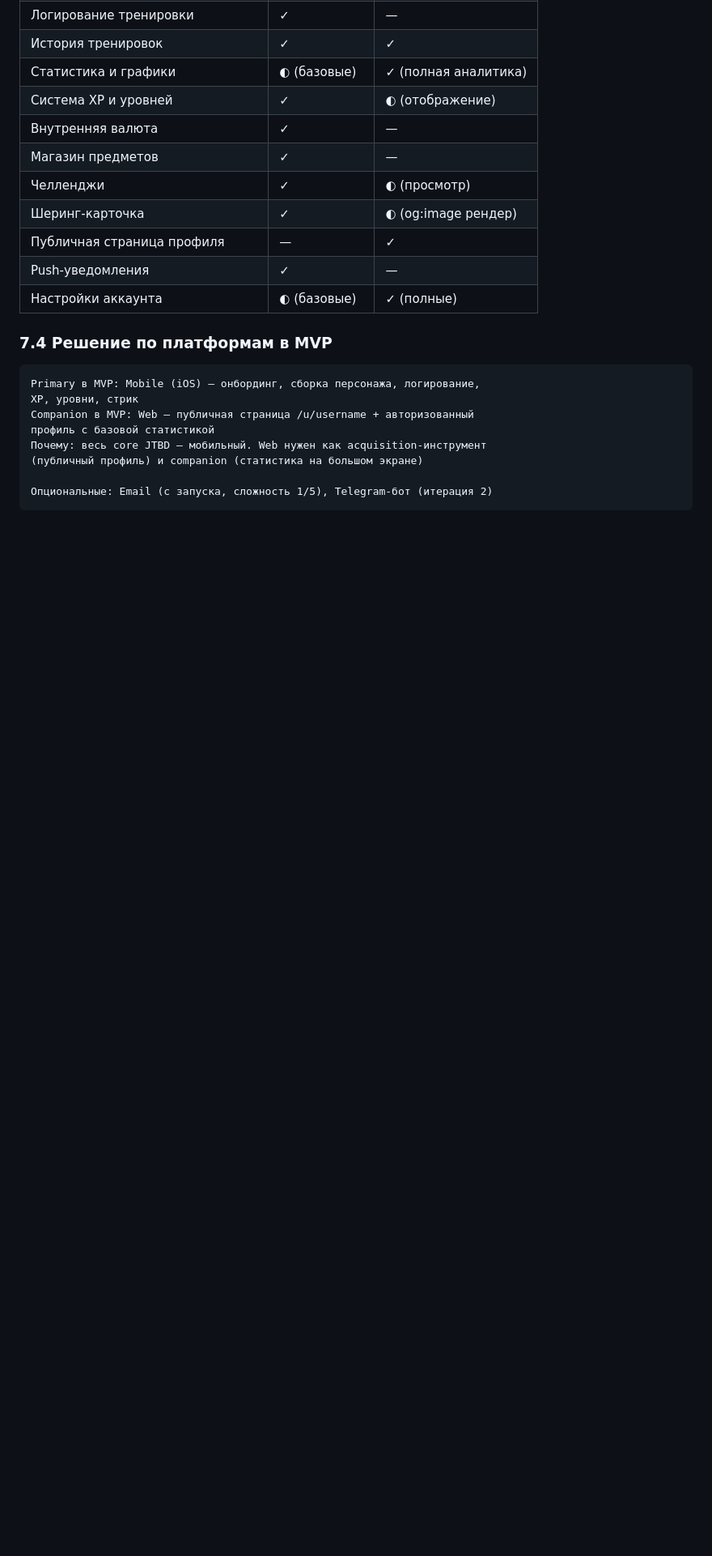
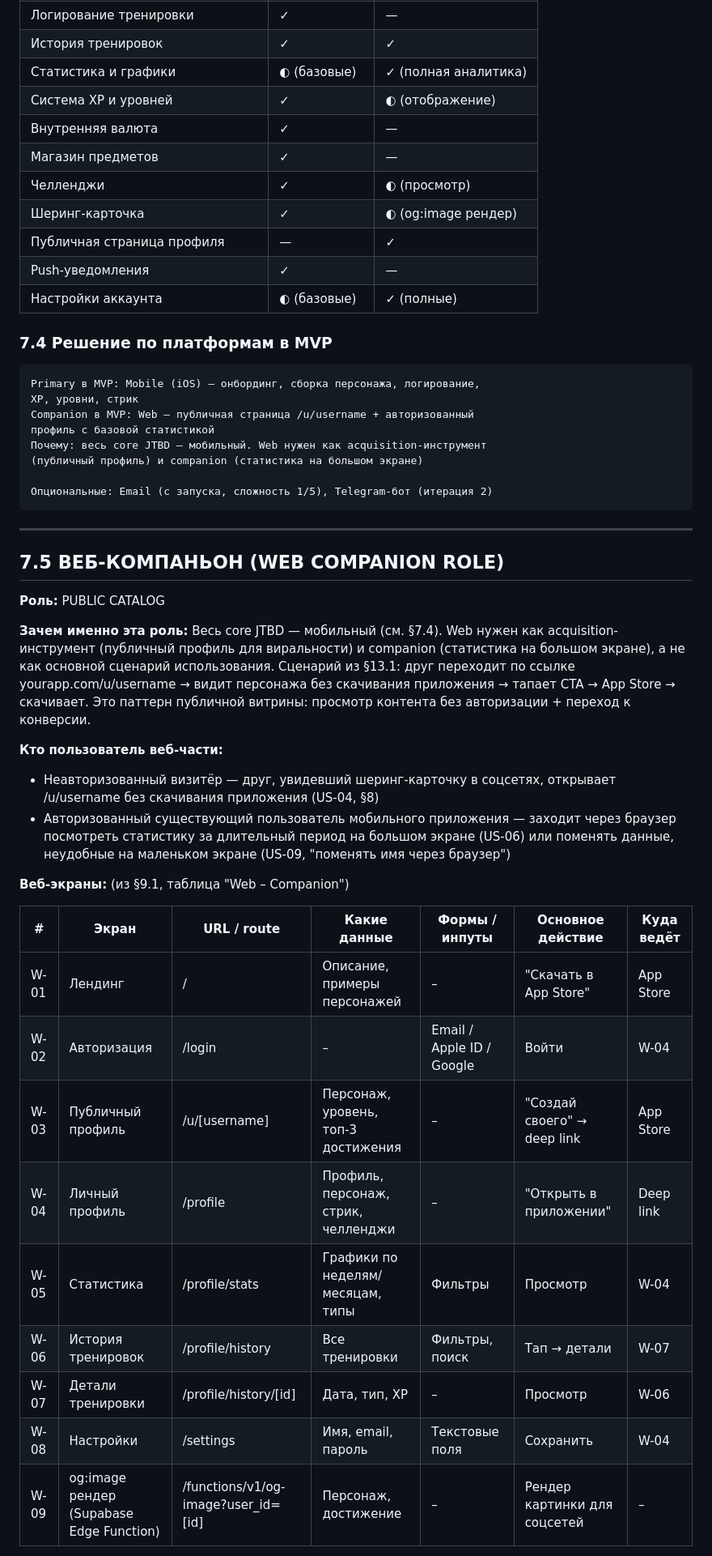
Before and after one commit to terezzka7/my-mvp, a Markdown page: product_book.md, the part around one of its changes. Shown at 81% size. GitHub-like rendering; blank space fills up the shorter version.

````diff
--- a/product_book.md
+++ b/product_book.md
@@ -511,3 +511,40 @@ Companion в MVP: Web – публичная страница /u/username + ав
 
 Опциональные: Email (с запуска, сложность 1/5), Telegram-бот (итерация 2)
 ```
+
+---
+
+## 7.5 ВЕБ-КОМПАНЬОН (WEB COMPANION ROLE)
+
+**Роль:** PUBLIC CATALOG
+
+**Зачем именно эта роль:** Весь core JTBD — мобильный (см. §7.4). Web нужен
+как acquisition-инструмент (публичный профиль для виральности) и companion
+(статистика на большом экране), а не как основной сценарий использования.
+Сценарий из §13.1: друг переходит по ссылке yourapp.com/u/username → видит
+персонажа без скачивания приложения → тапает CTA → App Store → скачивает.
+Это паттерн публичной витрины: просмотр контента без авторизации + переход
+к конверсии.
+
+**Кто пользователь веб-части:**
+- Неавторизованный визитёр — друг, увидевший шеринг-карточку в соцсетях,
+  открывает /u/username без скачивания приложения (US-04, §8)
+- Авторизованный существующий пользователь мобильного приложения — заходит
+  через браузер посмотреть статистику за длительный период на большом
+  экране (US-06) или поменять данные, неудобные на маленьком экране
+  (US-09, "поменять имя через браузер")
+
+**Веб-экраны:** (из §9.1, таблица "Web – Companion")
+
+| # | Экран | URL / route | Какие данные | Формы / инпуты | Основное действие | Куда ведёт |
+|---|-------|-------------|-------------|----------------|-------------------|------------|
+| W-01 | Лендинг | / | Описание, примеры персонажей | – | "Скачать в App Store" | App Store |
+| W-02 | Авторизация | /login | – | Email / Apple ID / Google | Войти | W-04 |
+| W-03 | Публичный профиль | /u/[username] | Персонаж, уровень, топ-3 достижения | – | "Создай своего" → deep link | App Store |
+| W-04 | Личный профиль | /profile | Профиль, персонаж, стрик, челленджи | – | "Открыть в приложении" | Deep link |
+| W-05 | Статистика | /profile/stats | Графики по неделям/месяцам, типы | Фильтры | Просмотр | W-04 |
+| W-06 | История тренировок | /profile/history | Все тренировки | Фильтры, поиск | Тап → детали | W-07 |
+| W-07 | Детали тренировки | /profile/history/[id] | Дата, тип, XP | – | Просмотр | W-06 |
+| W-08 | Настройки | /settings | Имя, email, пароль | Текстовые поля | Сохранить | W-04 |
+| W-09 | og:image рендер (Supabase Edge Function) | /functions/v1/og-image?user_id=[id] | Персонаж, достижение | – | Рендер картинки для соцсетей | – |
+
````
Also changed, not shown: other parts of product_book.md (+20 -0 lines).
